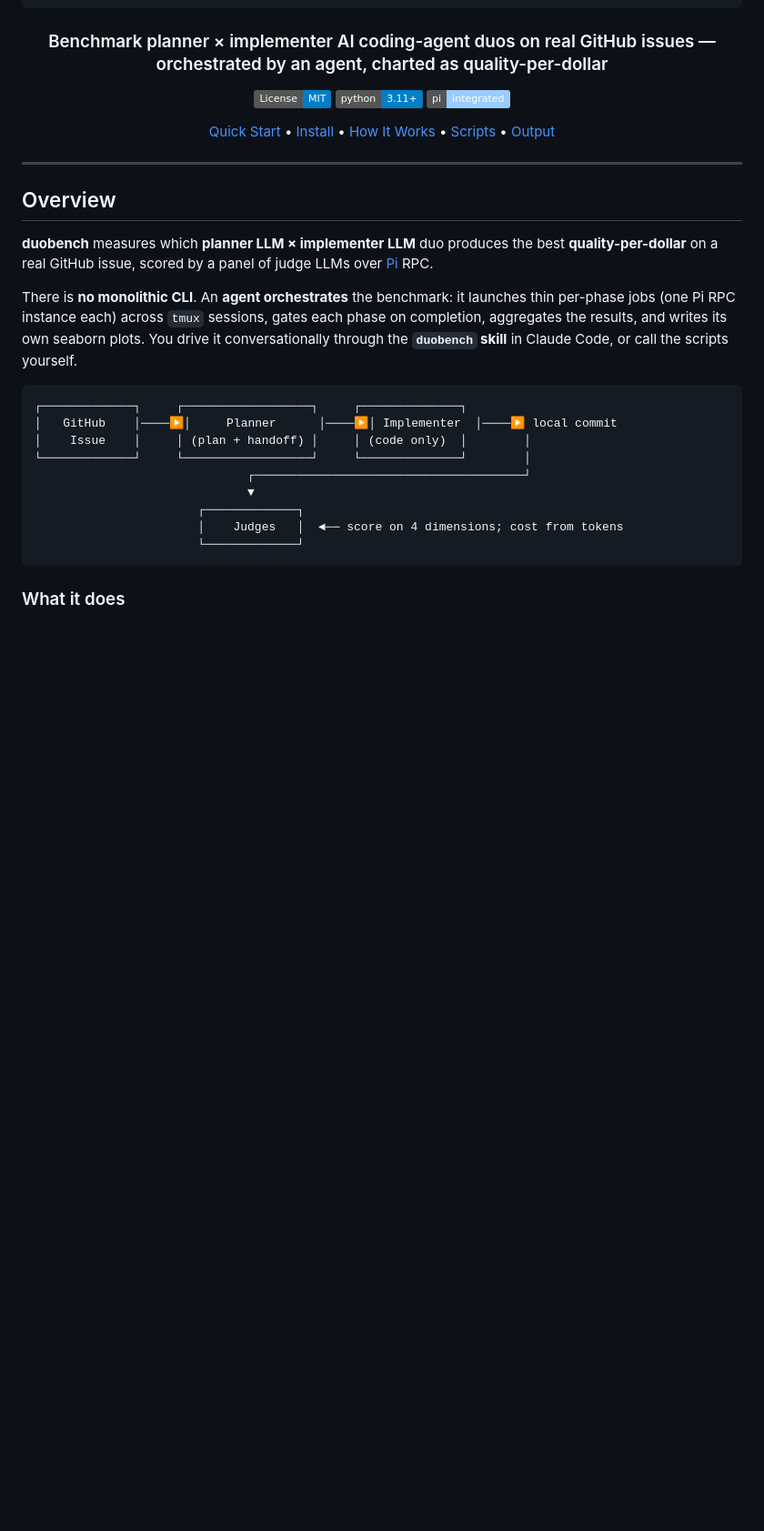
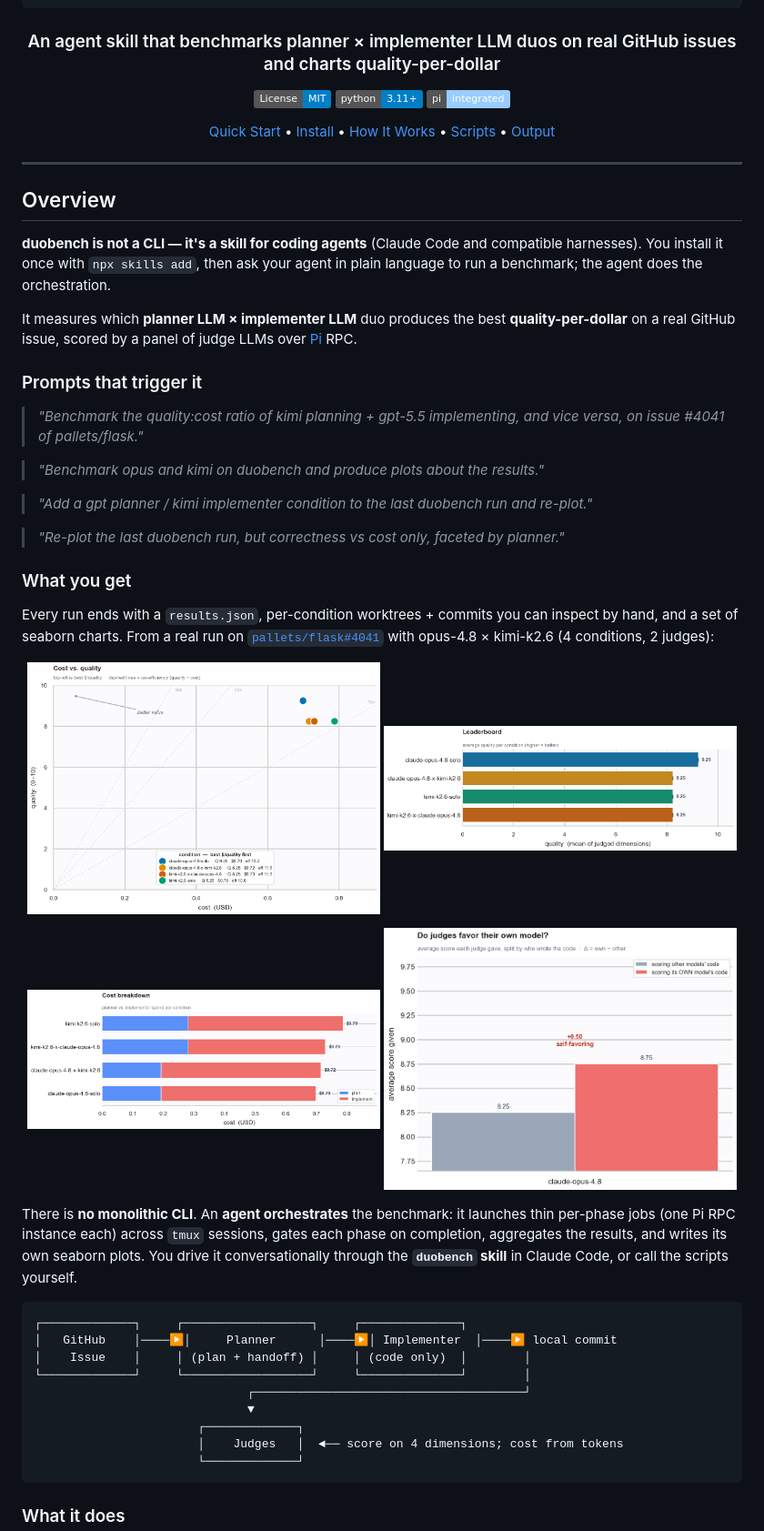
Before and after one commit to alejandro-ao/duobench, a Markdown page: README.md, the part around the change. Shown at 91% size. Drawn GitHub-style; pictures changed too: docs/assets/cost-breakdown.png (added), docs/assets/cost-vs-quality.png (added), docs/assets/leaderboard.png (added); badges without logos; blank space fills up the shorter version.

Commit message:
docs: README — lead with agent-skill framing, trigger prompts, demo plots
Co-Authored-By: Claude Fable 5 <noreply@anthropic.com>

````diff
--- a/README.md
+++ b/README.md
@@ -9,7 +9,7 @@
     ╚═════╝  ╚═════╝  ╚═════╝ ╚═════╝ ╚══════╝╚═╝  ╚═══╝ ╚═════╝╚═╝  ╚═╝
 ```
 
-<h3>Benchmark planner × implementer AI coding-agent duos on real GitHub issues — orchestrated by an agent, charted as quality-per-dollar</h3>
+<h3>An agent skill that benchmarks planner × implementer LLM duos on real GitHub issues and charts quality-per-dollar</h3>
 
 <p>
   <a href="https://github.com/alejandro-ao/duobench/blob/main/LICENSE">
@@ -33,9 +33,42 @@
 
 ## Overview
 
-**duobench** measures which **planner LLM × implementer LLM** duo produces the
+**duobench is not a CLI — it's a skill for coding agents** (Claude Code and
+compatible harnesses). You install it once with `npx skills add`, then ask your
+agent in plain language to run a benchmark; the agent does the orchestration.
+
+It measures which **planner LLM × implementer LLM** duo produces the
 best **quality-per-dollar** on a real GitHub issue, scored by a panel of judge
 LLMs over [Pi](https://pi.dev) RPC.
+
+### Prompts that trigger it
+
+> *"Benchmark the quality:cost ratio of kimi planning + gpt-5.5 implementing,
+> and vice versa, on issue #4041 of pallets/flask."*
+
+> *"Benchmark opus and kimi on duobench and produce plots about the results."*
+
+> *"Add a gpt planner / kimi implementer condition to the last duobench run and
+> re-plot."*
+
+> *"Re-plot the last duobench run, but correctness vs cost only, faceted by
+> planner."*
+
+### What you get
+
+Every run ends with a `results.json`, per-condition worktrees + commits you can
+inspect by hand, and a set of seaborn charts. From a real run on
+[`pallets/flask#4041`](https://github.com/pallets/flask/issues/4041) with
+opus-4.8 × kimi-k2.6 (4 conditions, 2 judges):
+
+<p align="center">
+  <img src="docs/assets/cost-vs-quality.png" alt="Cost vs quality — the money chart" width="49%">
+  <img src="docs/assets/leaderboard.png" alt="Quality leaderboard per condition" width="49%">
+</p>
+<p align="center">
+  <img src="docs/assets/cost-breakdown.png" alt="Plan vs implement cost per condition" width="49%">
+  <img src="docs/assets/self-bias.png" alt="Does each judge favor its own model?" width="49%">
+</p>
 
 There is **no monolithic CLI**. An **agent orchestrates** the benchmark: it
 launches thin per-phase jobs (one Pi RPC instance each) across `tmux` sessions,
````
